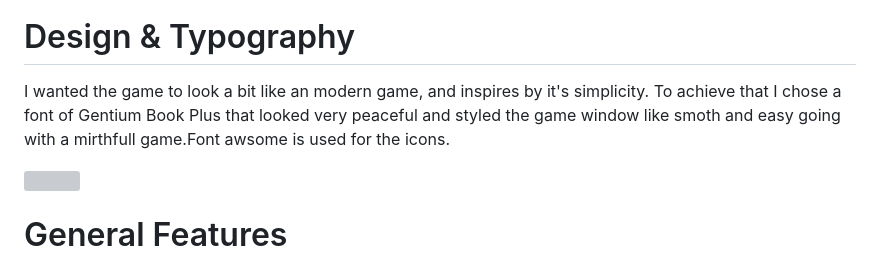
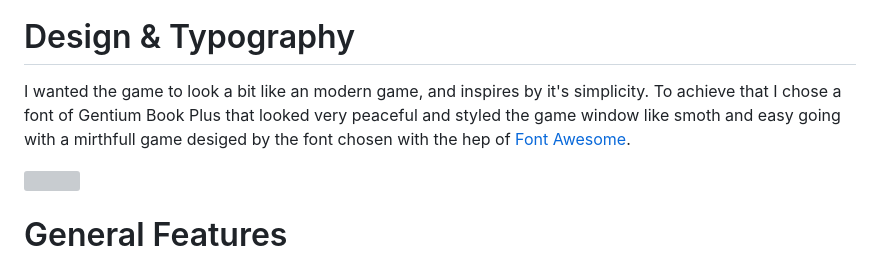
Before and after one commit to Srz97/Rock-paper-scissors-Game, a Markdown page: README.md, the part around the change printed below. Drawn GitHub-style; grey boxes are pictures that could not be loaded.

```diff
--- a/README.md
+++ b/README.md
@@ -26,7 +26,7 @@ Rock paper scissors (also known by other orderings of the three items, with "roc
 
 # Design & Typography
 
-I wanted the game to look a bit like an modern game, and inspires by it's simplicity. To achieve that I chose a font of Gentium Book Plus that looked very peaceful and styled the game window like smoth and easy going with a mirthfull game.Font awsome is used for the icons.
+I wanted the game to look a bit like an modern game, and inspires by it's simplicity. To achieve that I chose a font of Gentium Book Plus that looked very peaceful and styled the game window like smoth and easy going with a mirthfull game desiged by the font  chosen with the hep of [Font Awesome](https://fontawesome.com/).
 
 
   <img src="https://srz97.github.io/Rock-paper-scissors-Game/assets/images/image-three.png">
```
Also changed, not shown: other parts of README.md (+3 -0 lines).
